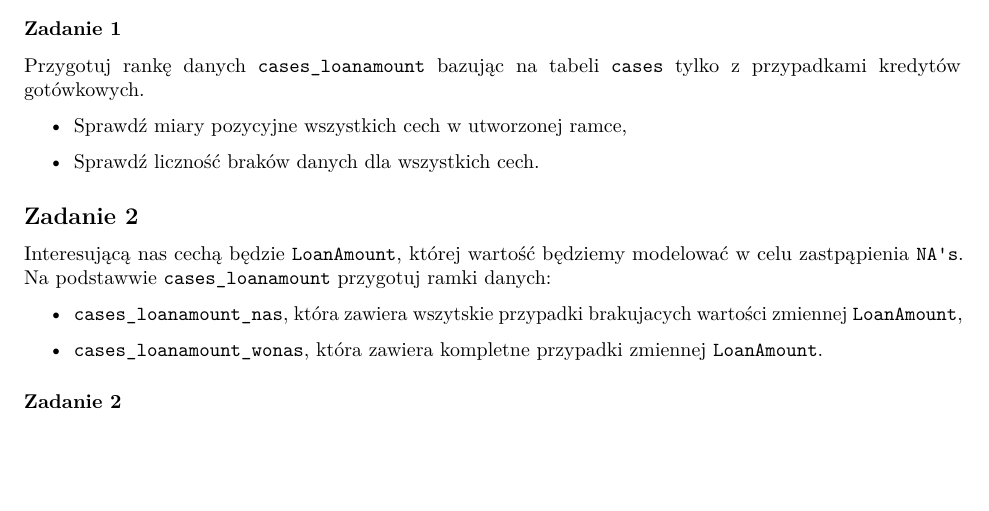
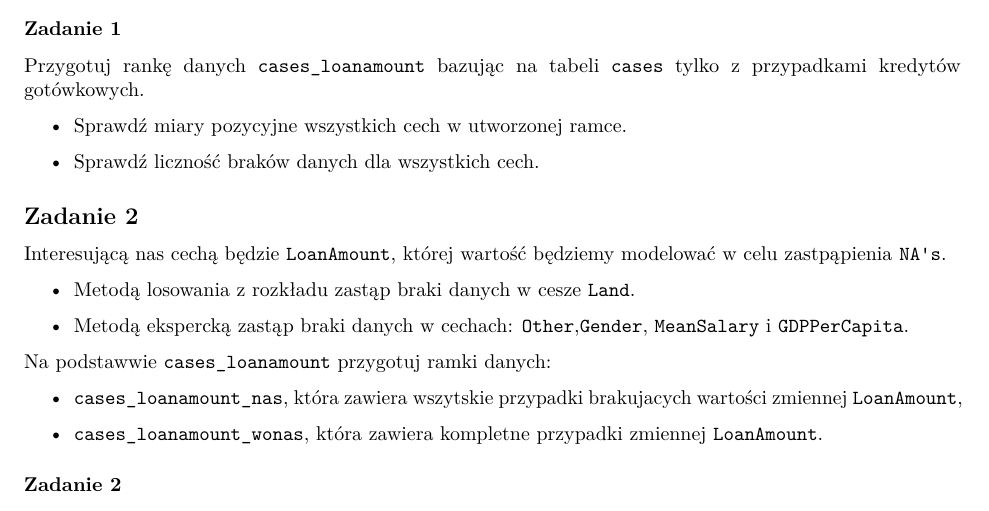
Before and after one commit to karabanb/UWr2018, an R Markdown document (Laboratorium 8.Rmd): part of the page, cut so that both start at the same text, the shorter picture padded with empty space. Rendered offline with R 4.5, knitr and Pandoc, then LaTeX, with nearby package versions; some code elsewhere in the file could not run offline.

Commit message:
modyfikacja polecenia

```diff
--- a/Laboratorium 8.Rmd
+++ b/Laboratorium 8.Rmd
@@ -19,7 +19,7 @@ load("KrukUWr2018.RData")
 
 Przygotuj rankę danych `cases_loanamount` bazując na tabeli `cases` tylko z przypadkami kredytów gotówkowych.
 
-* Sprawdź miary pozycyjne wszystkich cech w utworzonej ramce,
+* Sprawdź miary pozycyjne wszystkich cech w utworzonej ramce.
 
 * Sprawdź liczność braków danych dla wszystkich cech.
 
@@ -28,6 +28,12 @@ Przygotuj rankę danych `cases_loanamount` bazując na tabeli `cases` tylko z pr
 ## Zadanie 2
 
 Interesującą nas cechą będzie `LoanAmount`, której wartość będziemy modelować w celu zastpąpienia `NA's`.
+
+* Metodą losowania z rozkładu zastąp braki danych w cesze `Land`.
+
+* Metodą ekspercką zastąp braki danych w cechach: `Other`,`Gender`, `MeanSalary` i `GDPPerCapita`.
+
+
 Na podstawwie `cases_loanamount` przygotuj ramki danych:
 
 * `cases_loanamount_nas`, która zawiera wszytskie przypadki brakujacych wartości zmiennej `LoanAmount`,
```
